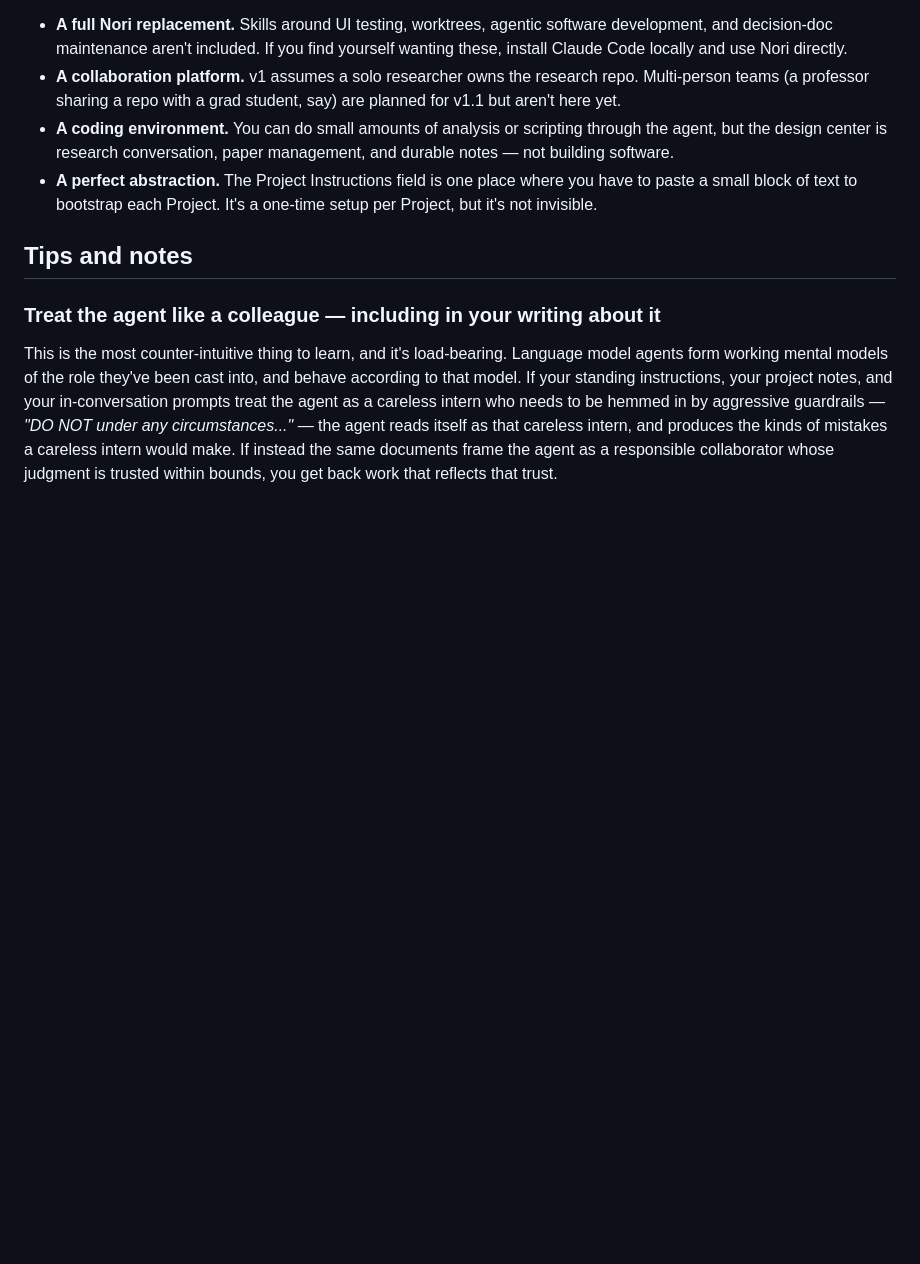
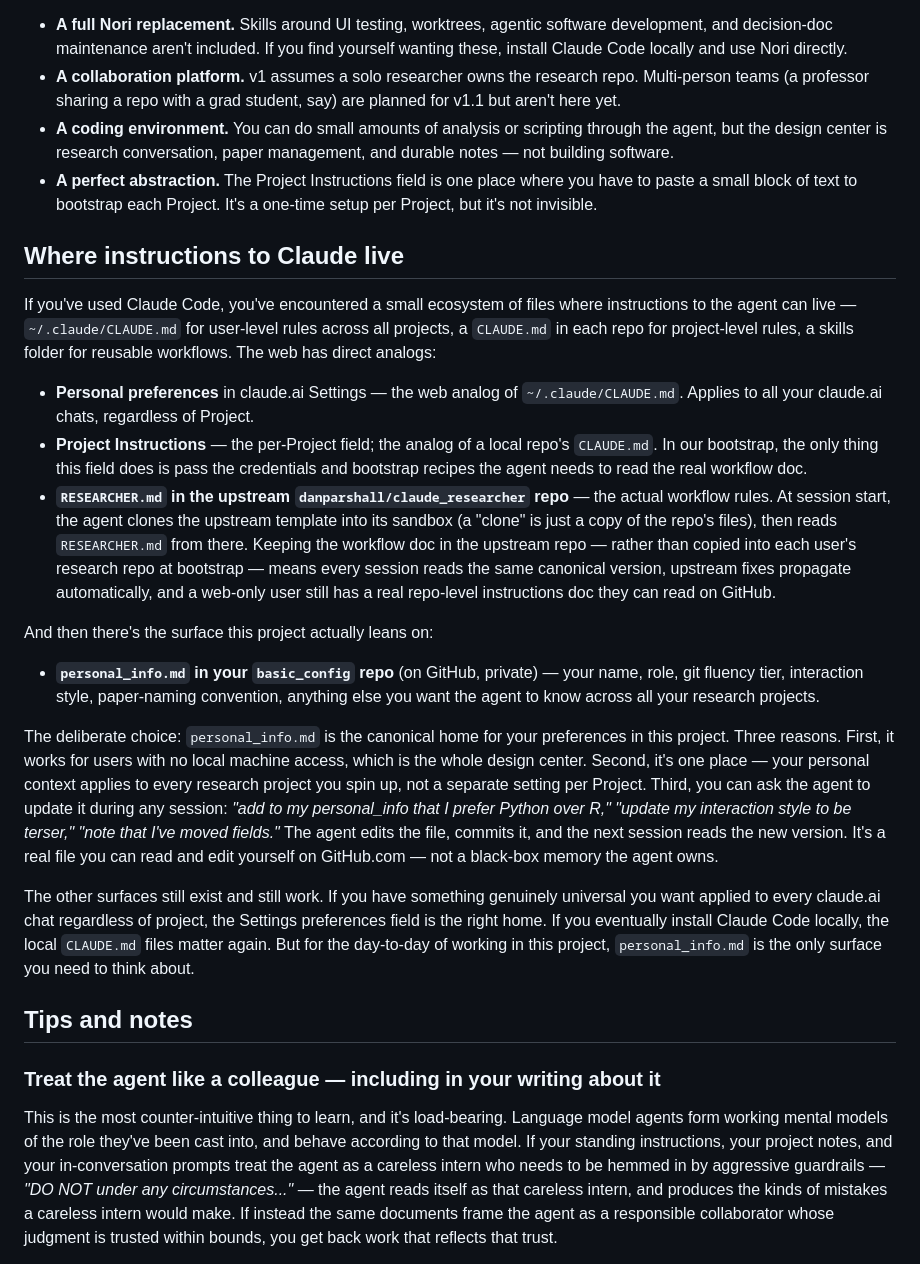
Before and after one commit to danparshall/claude_researcher, a Markdown page: HUMANS.md, the part around the change. Drawn GitHub-style; blank space fills up the shorter version.

Commit message:
HUMANS.md: add "Where instructions to Claude live" section
Explains the surfaces where info gets stored — local CLAUDE.md (~/.claude
and ~/repo), claude.ai Settings preferences, Project Instructions,
upstream RESEARCHER.md, and basic_config/personal_info.md — and why
personal_info.md is the surface this project leans on.
🤖 Generated with [Nori](https://noriagentic.com)

Co-Authored-By: Nori <contact@tilework.tech>

```diff
--- a/HUMANS.md
+++ b/HUMANS.md
@@ -36,6 +36,22 @@ This project is scoped on purpose. It's trying to be very good at *one thing*: m
 - **A collaboration platform.** v1 assumes a solo researcher owns the research repo. Multi-person teams (a professor sharing a repo with a grad student, say) are planned for v1.1 but aren't here yet.
 - **A coding environment.** You can do small amounts of analysis or scripting through the agent, but the design center is research conversation, paper management, and durable notes — not building software.
 - **A perfect abstraction.** The Project Instructions field is one place where you have to paste a small block of text to bootstrap each Project. It's a one-time setup per Project, but it's not invisible.
+
+## Where instructions to Claude live
+
+If you've used Claude Code, you've encountered a small ecosystem of files where instructions to the agent can live — `~/.claude/CLAUDE.md` for user-level rules across all projects, a `CLAUDE.md` in each repo for project-level rules, a skills folder for reusable workflows. The web has direct analogs:
+
+- **Personal preferences** in claude.ai Settings — the web analog of `~/.claude/CLAUDE.md`. Applies to all your claude.ai chats, regardless of Project.
+- **Project Instructions** — the per-Project field; the analog of a local repo's `CLAUDE.md`. In our bootstrap, the only thing this field does is pass the credentials and bootstrap recipes the agent needs to read the real workflow doc.
+- **`RESEARCHER.md` in the upstream `danparshall/claude_researcher` repo** — the actual workflow rules. At session start, the agent clones the upstream template into its sandbox (a "clone" is just a copy of the repo's files), then reads `RESEARCHER.md` from there. Keeping the workflow doc in the upstream repo — rather than copied into each user's research repo at bootstrap — means every session reads the same canonical version, upstream fixes propagate automatically, and a web-only user still has a real repo-level instructions doc they can read on GitHub.
+
+And then there's the surface this project actually leans on:
+
+- **`personal_info.md` in your `basic_config` repo** (on GitHub, private) — your name, role, git fluency tier, interaction style, paper-naming convention, anything else you want the agent to know across all your research projects.
+
+The deliberate choice: `personal_info.md` is the canonical home for your preferences in this project. Three reasons. First, it works for users with no local machine access, which is the whole design center. Second, it's one place — your personal context applies to every research project you spin up, not a separate setting per Project. Third, you can ask the agent to update it during any session: *"add to my personal_info that I prefer Python over R,"* *"update my interaction style to be terser,"* *"note that I've moved fields."* The agent edits the file, commits it, and the next session reads the new version. It's a real file you can read and edit yourself on GitHub.com — not a black-box memory the agent owns.
+
+The other surfaces still exist and still work. If you have something genuinely universal you want applied to every claude.ai chat regardless of project, the Settings preferences field is the right home. If you eventually install Claude Code locally, the local `CLAUDE.md` files matter again. But for the day-to-day of working in this project, `personal_info.md` is the only surface you need to think about.
 
 ## Tips and notes
 
```
